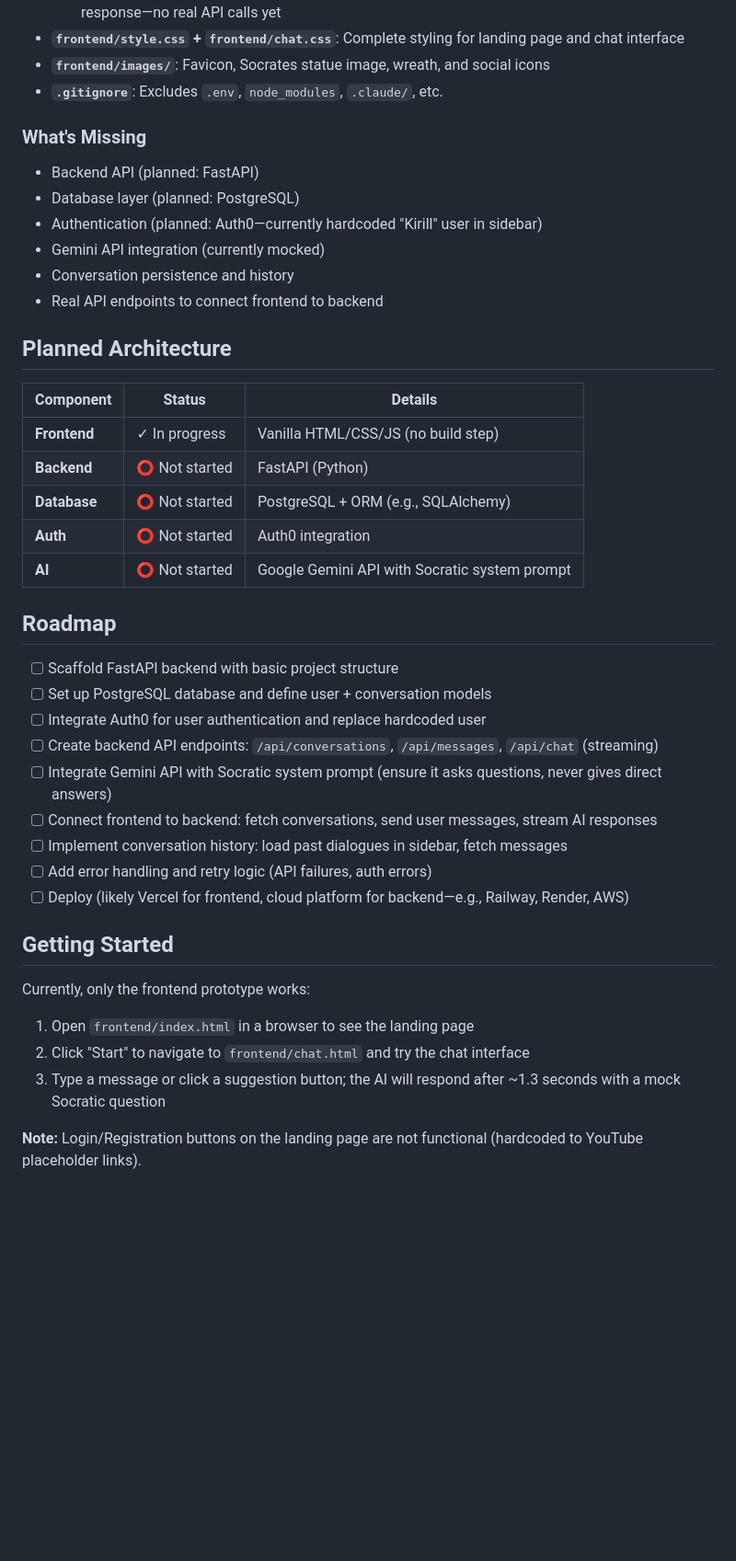
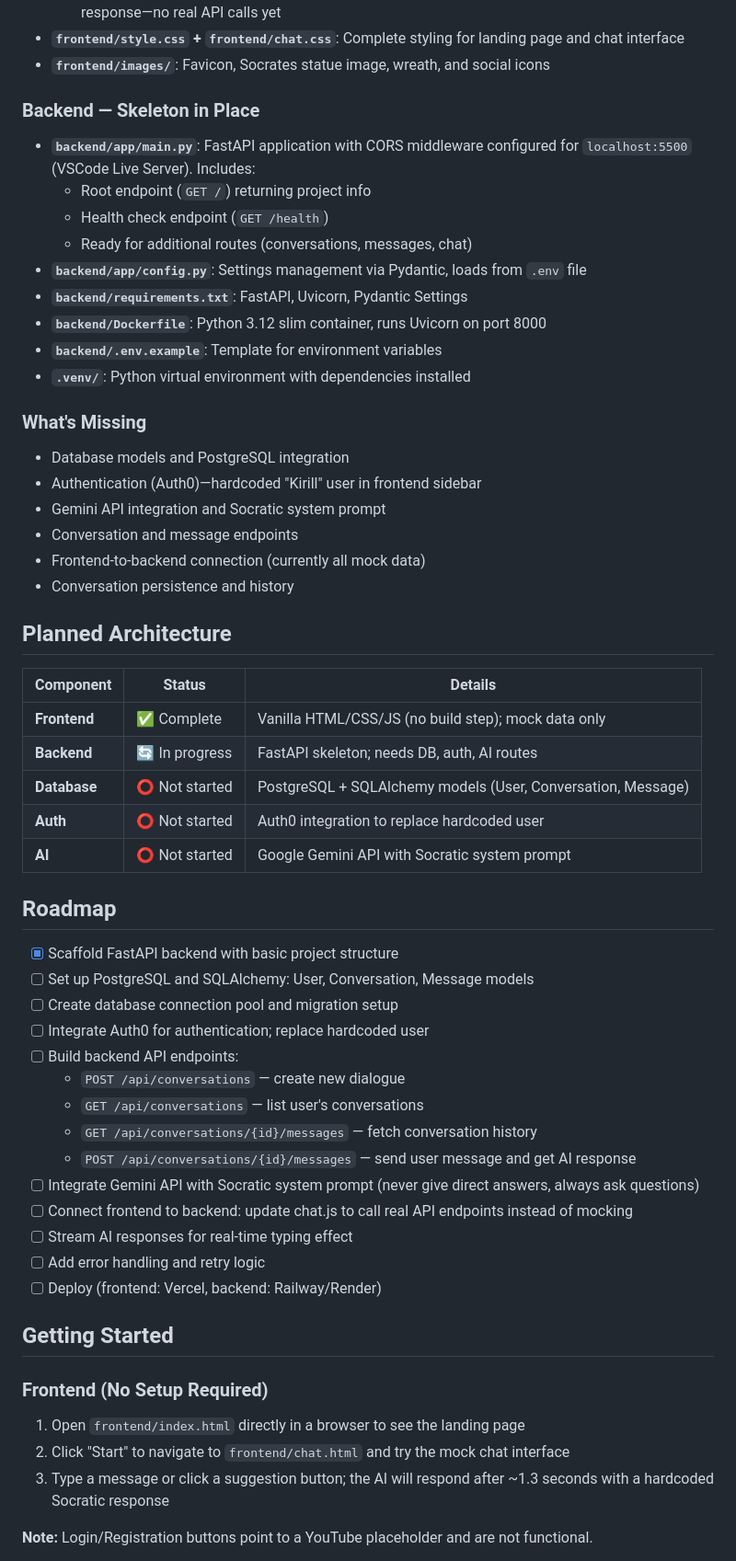
Before and after one commit to KirillKopkot/Socratic-dialogue, a Markdown page: README.md, the part around one of its changes. Shown at 92% size. Rendered like a GitHub page; blank space fills up the shorter version.

Commit message:
docs: update README.md

```diff
--- a/README.md
+++ b/README.md
@@ -20,45 +20,60 @@ An interactive web app where users engage in philosophical dialogues with an AI
   - **Hardcoded placeholder**: AI responses are mocked with a 1.3-second delay and a static Socratic response—no real API calls yet
 - **`frontend/style.css` + `frontend/chat.css`**: Complete styling for landing page and chat interface
 - **`frontend/images/`**: Favicon, Socrates statue image, wreath, and social icons
-- **`.gitignore`**: Excludes `.env`, `node_modules`, `.claude/`, etc.
+
+### Backend — Skeleton in Place
+- **`backend/app/main.py`**: FastAPI application with CORS middleware configured for `localhost:5500` (VSCode Live Server). Includes:
+  - Root endpoint (`GET /`) returning project info
+  - Health check endpoint (`GET /health`)
+  - Ready for additional routes (conversations, messages, chat)
+- **`backend/app/config.py`**: Settings management via Pydantic, loads from `.env` file
+- **`backend/requirements.txt`**: FastAPI, Uvicorn, Pydantic Settings
+- **`backend/Dockerfile`**: Python 3.12 slim container, runs Uvicorn on port 8000
+- **`backend/.env.example`**: Template for environment variables
+- **`.venv/`**: Python virtual environment with dependencies installed
 
 ### What's Missing
-- Backend API (planned: FastAPI)
-- Database layer (planned: PostgreSQL)
-- Authentication (planned: Auth0—currently hardcoded "Kirill" user in sidebar)
-- Gemini API integration (currently mocked)
+- Database models and PostgreSQL integration
+- Authentication (Auth0)—hardcoded "Kirill" user in frontend sidebar
+- Gemini API integration and Socratic system prompt
+- Conversation and message endpoints
+- Frontend-to-backend connection (currently all mock data)
 - Conversation persistence and history
-- Real API endpoints to connect frontend to backend
 
 ## Planned Architecture
 
 | Component | Status | Details |
 |-----------|--------|---------|
-| **Frontend** | ✓ In progress | Vanilla HTML/CSS/JS (no build step) |
-| **Backend** | ⭕ Not started | FastAPI (Python) |
-| **Database** | ⭕ Not started | PostgreSQL + ORM (e.g., SQLAlchemy) |
-| **Auth** | ⭕ Not started | Auth0 integration |
+| **Frontend** | ✅ Complete | Vanilla HTML/CSS/JS (no build step); mock data only |
+| **Backend** | 🔄 In progress | FastAPI skeleton; needs DB, auth, AI routes |
+| **Database** | ⭕ Not started | PostgreSQL + SQLAlchemy models (User, Conversation, Message) |
+| **Auth** | ⭕ Not started | Auth0 integration to replace hardcoded user |
 | **AI** | ⭕ Not started | Google Gemini API with Socratic system prompt |
 
 ## Roadmap
 
-- [ ] Scaffold FastAPI backend with basic project structure
-- [ ] Set up PostgreSQL database and define user + conversation models
-- [ ] Integrate Auth0 for user authentication and replace hardcoded user
-- [ ] Create backend API endpoints: `/api/conversations`, `/api/messages`, `/api/chat` (streaming)
-- [ ] Integrate Gemini API with Socratic system prompt (ensure it asks questions, never gives direct answers)
-- [ ] Connect frontend to backend: fetch conversations, send user messages, stream AI responses
-- [ ] Implement conversation history: load past dialogues in sidebar, fetch messages
-- [ ] Add error handling and retry logic (API failures, auth errors)
-- [ ] Deploy (likely Vercel for frontend, cloud platform for backend—e.g., Railway, Render, AWS)
+- [x] Scaffold FastAPI backend with basic project structure
+- [ ] Set up PostgreSQL and SQLAlchemy: User, Conversation, Message models
+- [ ] Create database connection pool and migration setup
+- [ ] Integrate Auth0 for authentication; replace hardcoded user
+- [ ] Build backend API endpoints:
+  - `POST /api/conversations` — create new dialogue
+  - `GET /api/conversations` — list user's conversations
+  - `GET /api/conversations/{id}/messages` — fetch conversation history
+  - `POST /api/conversations/{id}/messages` — send user message and get AI response
+- [ ] Integrate Gemini API with Socratic system prompt (never give direct answers, always ask questions)
+- [ ] Connect frontend to backend: update chat.js to call real API endpoints instead of mocking
+- [ ] Stream AI responses for real-time typing effect
+- [ ] Add error handling and retry logic
+- [ ] Deploy (frontend: Vercel, backend: Railway/Render)
 
 ## Getting Started
 
-Currently, only the frontend prototype works:
+### Frontend (No Setup Required)
 
-1. Open `frontend/index.html` in a browser to see the landing page
-2. Click "Start" to navigate to `frontend/chat.html` and try the chat interface
-3. Type a message or click a suggestion button; the AI will respond after ~1.3 seconds with a mock Socratic question
+1. Open `frontend/index.html` directly in a browser to see the landing page
+2. Click "Start" to navigate to `frontend/chat.html` and try the mock chat interface
+3. Type a message or click a suggestion button; the AI will respond after ~1.3 seconds with a hardcoded Socratic response
 
-**Note:** Login/Registration buttons on the landing page are not functional (hardcoded to YouTube placeholder links).
+**Note:** Login/Registration buttons point to a YouTube placeholder and are not functional.
 
```
Also changed, not shown: other parts of README.md (+31 -3 lines).
